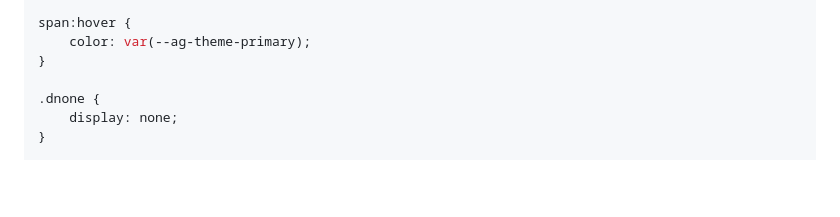
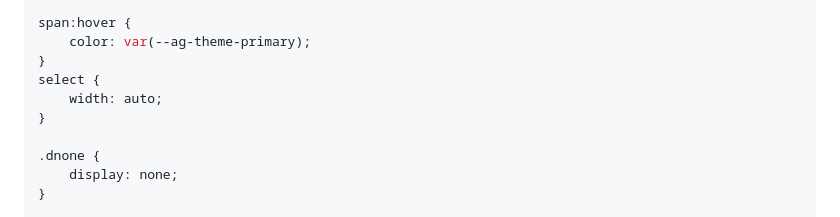
Before and after one commit to AgregoreWeb/website, a Markdown page: docs/tutorials/dlinktree-builder.md, the part around the change. Drawn GitHub-style; blank space fills up the shorter version.

Commit message:
Update select width

```diff
--- a/docs/tutorials/dlinktree-builder.md
+++ b/docs/tutorials/dlinktree-builder.md
@@ -138,6 +138,9 @@ span {
 
 span:hover {
     color: var(--ag-theme-primary);
+}
+select {
+    width: auto;
 }
 
 .dnone {
```
